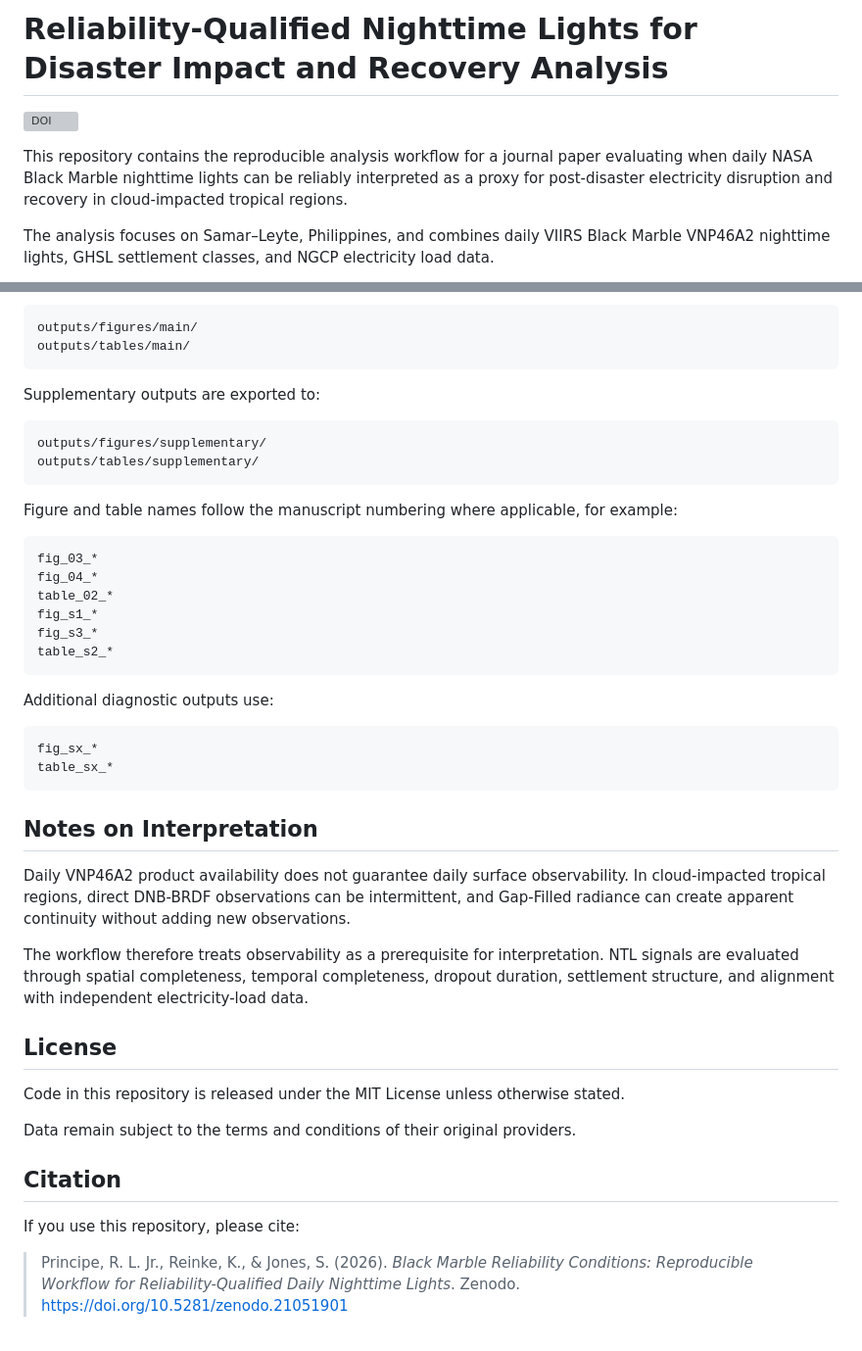
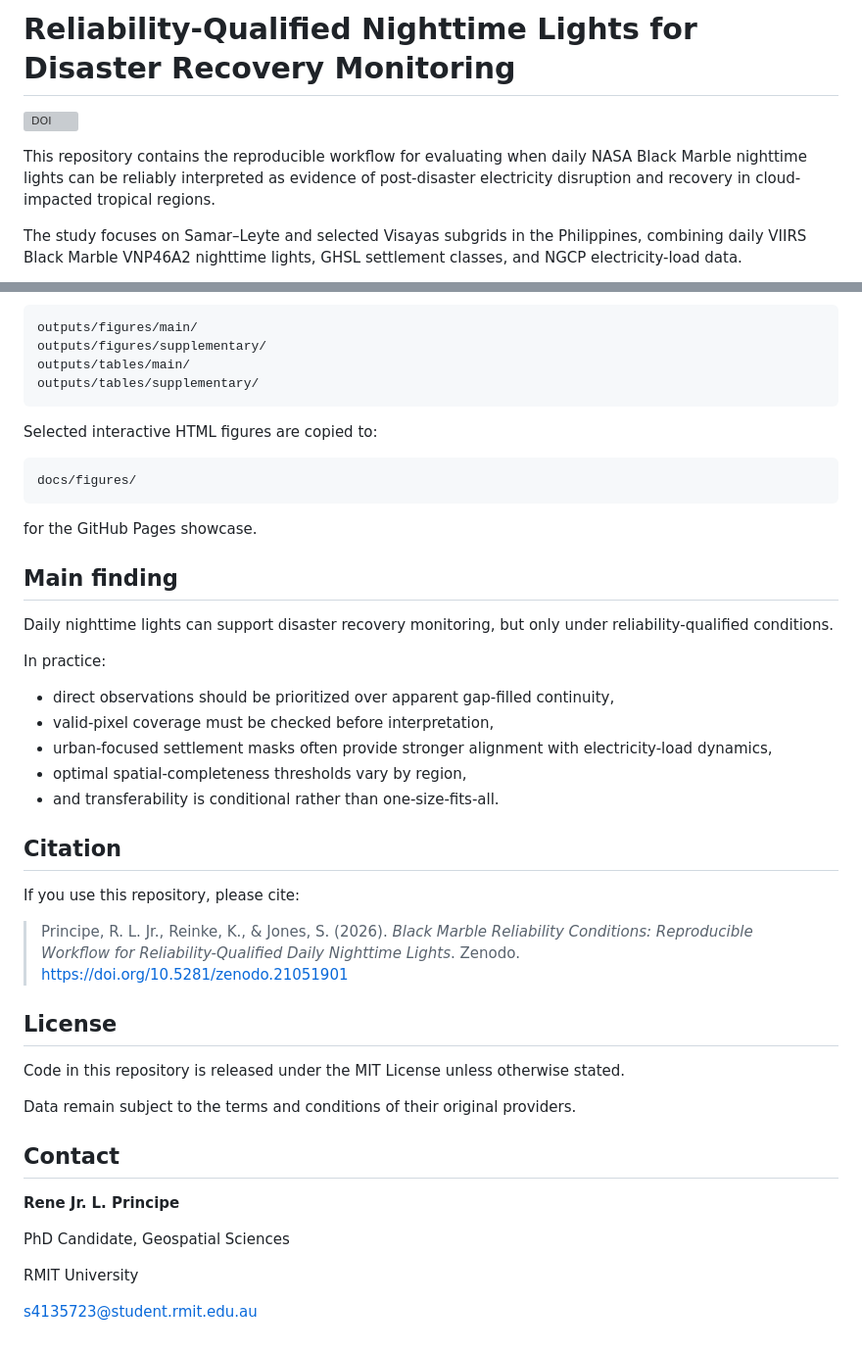
Before and after one commit to reneprincipejr/blackmarble-reliability-conditions, a Markdown page: README.md, 2 parts joined by grey strips. Shown at 98% size. GitHub-like rendering; grey boxes are pictures that could not be loaded.

````diff
--- a/README.md
+++ b/README.md
@@ -1,7 +1,8 @@
-# Reliability-Qualified Nighttime Lights for Disaster Impact and Recovery Analysis
+# Reliability-Qualified Nighttime Lights for Disaster Recovery Monitoring
+
 [![DOI](https://zenodo.org/badge/DOI/10.5281/zenodo.21051901.svg)](https://doi.org/10.5281/zenodo.21051901)
 
-This repository contains the reproducible analysis workflow for a journal paper evaluating when daily NASA Black Marble nighttime lights can be reliably interpreted as a proxy for post-disaster electricity disruption and recovery in cloud-impacted tropical regions.
+This repository contains the reproducible workflow for evaluating when daily NASA Black Marble nighttime lights can be reliably interpreted as evidence of post-disaster electricity disruption and recovery in cloud-impacted tropical regions.
 
-The analysis focuses on Samar–Leyte, Philippines, and combines daily VIIRS Black Marble VNP46A2 nighttime lights, GHSL settlement classes, and NGCP electricity load data.
+The study focuses on Samar–Leyte and selected Visayas subgrids in the Philippines, combining daily VIIRS Black Marble VNP46A2 nighttime lights, GHSL settlement classes, and NGCP electricity-load data.
 
@@ -113,39 +154,36 @@ Main manuscript outputs are exported to:
 
 ```text
 outputs/figures/main/
+outputs/figures/supplementary/
 outputs/tables/main/
-```
-
-Supplementary outputs are exported to:
-
-```text
-outputs/figures/supplementary/
 outputs/tables/supplementary/
 ```
 
-Figure and table names follow the manuscript numbering where applicable, for example:
+Selected interactive HTML figures are copied to:
 
 ```text
-fig_03_*
-fig_04_*
-table_02_*
-fig_s1_*
-fig_s3_*
-table_s2_*
+docs/figures/
 ```
 
-Additional diagnostic outputs use:
+for the GitHub Pages showcase.
 
-```text
-fig_sx_*
-table_sx_*
-```
+## Main finding
 
-## Notes on Interpretation
+Daily nighttime lights can support disaster recovery monitoring, but only under reliability-qualified conditions.
 
-Daily VNP46A2 product availability does not guarantee daily surface observability. In cloud-impacted tropical regions, direct DNB-BRDF observations can be intermittent, and Gap-Filled radiance can create apparent continuity without adding new observations.
+In practice:
 
-The workflow therefore treats observability as a prerequisite for interpretation. NTL signals are evaluated through spatial completeness, temporal completeness, dropout duration, settlement structure, and alignment with independent electricity-load data.
+* direct observations should be prioritized over apparent gap-filled continuity,
+* valid-pixel coverage must be checked before interpretation,
+* urban-focused settlement masks often provide stronger alignment with electricity-load dynamics,
+* optimal spatial-completeness thresholds vary by region,
+* and transferability is conditional rather than one-size-fits-all.
+
+## Citation
+
+If you use this repository, please cite:
+
+> Principe, R. L. Jr., Reinke, K., & Jones, S. (2026). *Black Marble Reliability Conditions: Reproducible Workflow for Reliability-Qualified Daily Nighttime Lights*. Zenodo. https://doi.org/10.5281/zenodo.21051901
 
 ## License
 
@@ -153,8 +191,12 @@ Code in this repository is released under the MIT License unless otherwise state
 
 Data remain subject to the terms and conditions of their original providers.
 
-## Citation
+## Contact
 
-If you use this repository, please cite:
+**Rene Jr. L. Principe**
 
-> Principe, R. L. Jr., Reinke, K., & Jones, S. (2026). *Black Marble Reliability Conditions: Reproducible Workflow for Reliability-Qualified Daily Nighttime Lights*. Zenodo. https://doi.org/10.5281/zenodo.21051901
+PhD Candidate, Geospatial Sciences
+
+RMIT University
+
+s4135723@student.rmit.edu.au
````
Also changed, not shown: other parts of README.md (+101 -61 lines).
